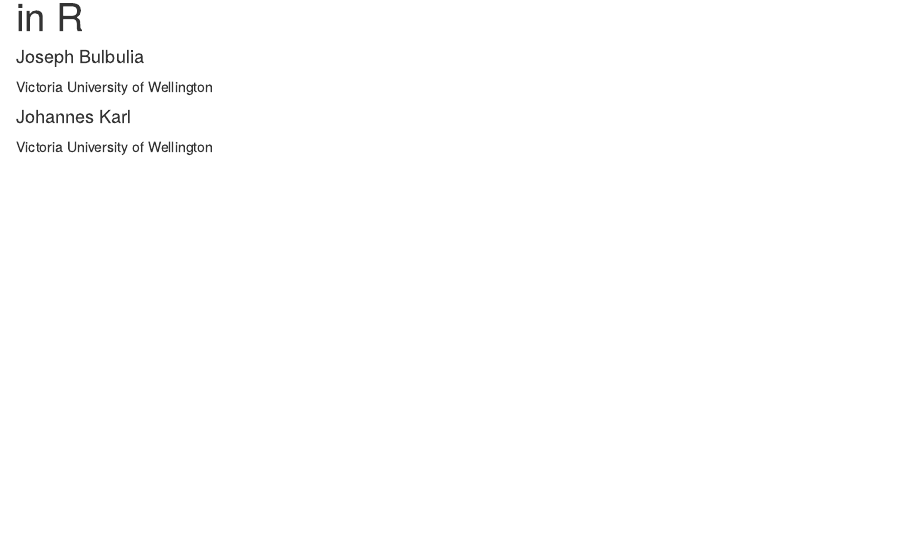
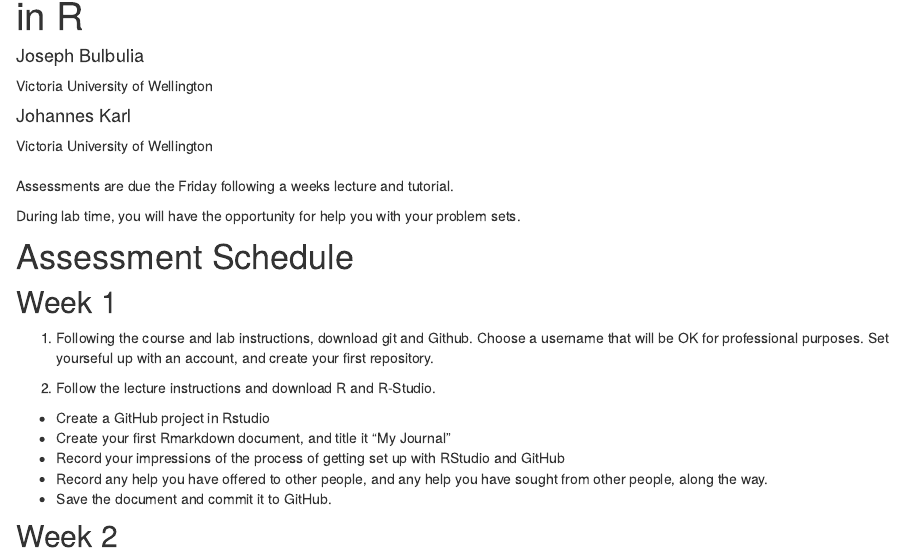
Before and after one commit to go-bayes/psych-447, an R Markdown document (assessments.Rmd): the page in a window 1100 px wide, from 130 px down. Rendered offline with R 4.5, knitr and Pandoc, with nearby package versions; drawn as R Markdown's standard HTML page in place of the format the file asks for.

Commit message:
Added lab work for week 1

````diff
--- a/assessments.Rmd
+++ b/assessments.Rmd
@@ -15,3 +15,26 @@ author:
 ```{r setup, include=FALSE}
 knitr::opts_chunk$set(echo = FALSE)
 ```
+
+Assessments are due the Friday following a weeks lecture and tutorial.
+
+During lab time, you will have the opportunity for help you with your problem sets.
+
+
+# Assessment Schedule
+
+## Week 1
+
+1. Following the course and lab instructions, download git and Github. Choose a username that will be OK for professional purposes. Set yourseful up with an account, and create your first repository.
+
+
+2.  Follow the lecture instructions and download R and R-Studio.
+
+- Create a GitHub project in Rstudio
+- Create your first Rmarkdown document, and title it "My Journal"
+- Record your impressions of the process of getting set up with RStudio and GitHub
+- Record any help you have offered to other people, and any help you have sought from other people, along the way.
+- Save the document and commit it to GitHub.
+
+
+## Week 2
````
Also changed, not shown: docs/search.json, 2 other files.
